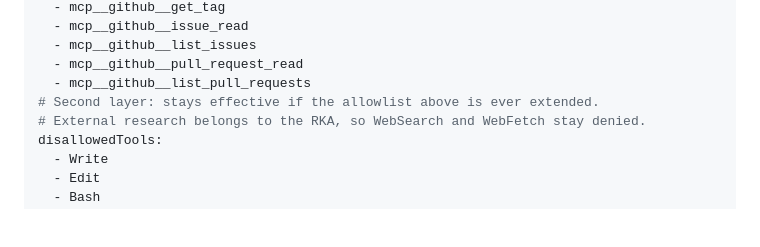
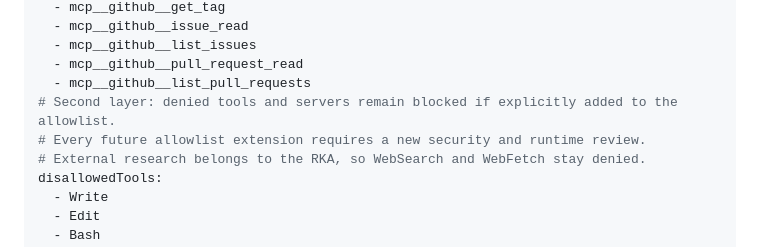
Before and after one commit to pahlborn/gt40-engine, a Markdown page: .claude/agents/spec-agent.md, the part around the change. GitHub-like rendering; blank space fills up the shorter version.

Commit message:
Spec Agent: Kommentar zur zweiten Sperrschicht praezisiert
Die Sperrliste bleibt auch dann wirksam, wenn ein gesperrtes Werkzeug
ausdruecklich in die Positivliste aufgenommen wird. Jede kuenftige
Erweiterung der Positivliste verlangt eine neue Sicherheits- und
Laufzeitpruefung. Nur Kommentar, keine Aenderung an Werkzeugen.

Co-Authored-By: Claude Opus 5.5 <noreply@anthropic.com>
Claude-Session: https://claude.ai/code/session_01Uf5ex35Pp7u5bu9p1mgnSQ

```diff
--- a/.claude/agents/spec-agent.md
+++ b/.claude/agents/spec-agent.md
@@ -18,7 +18,8 @@ tools:
   - mcp__github__list_issues
   - mcp__github__pull_request_read
   - mcp__github__list_pull_requests
-# Second layer: stays effective if the allowlist above is ever extended.
+# Second layer: denied tools and servers remain blocked if explicitly added to the allowlist.
+# Every future allowlist extension requires a new security and runtime review.
 # External research belongs to the RKA, so WebSearch and WebFetch stay denied.
 disallowedTools:
   - Write
```
